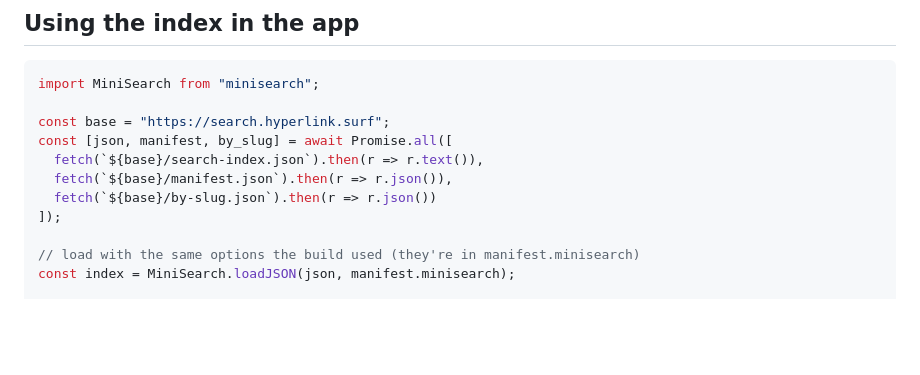
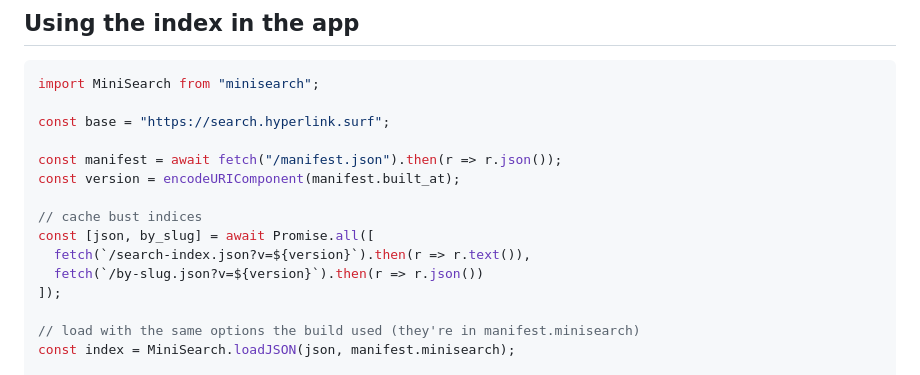
Before and after one commit to HyperlinkVR/search-index, a Markdown page: README.md, the part around the change. Drawn GitHub-style; blank space fills up the shorter version.

```diff
--- a/README.md
+++ b/README.md
@@ -66,10 +66,14 @@ down for a bit, it keeps its last good snapshot instead of vanishing.
 import MiniSearch from "minisearch";
 
 const base = "https://search.hyperlink.surf";
-const [json, manifest, by_slug] = await Promise.all([
-  fetch(`${base}/search-index.json`).then(r => r.text()),
-  fetch(`${base}/manifest.json`).then(r => r.json()),
-  fetch(`${base}/by-slug.json`).then(r => r.json())
+
+const manifest = await fetch("/manifest.json").then(r => r.json());
+const version = encodeURIComponent(manifest.built_at);
+
+// cache bust indices
+const [json, by_slug] = await Promise.all([
+  fetch(`/search-index.json?v=${version}`).then(r => r.text()),
+  fetch(`/by-slug.json?v=${version}`).then(r => r.json())
 ]);
 
 // load with the same options the build used (they're in manifest.minisearch)
```
